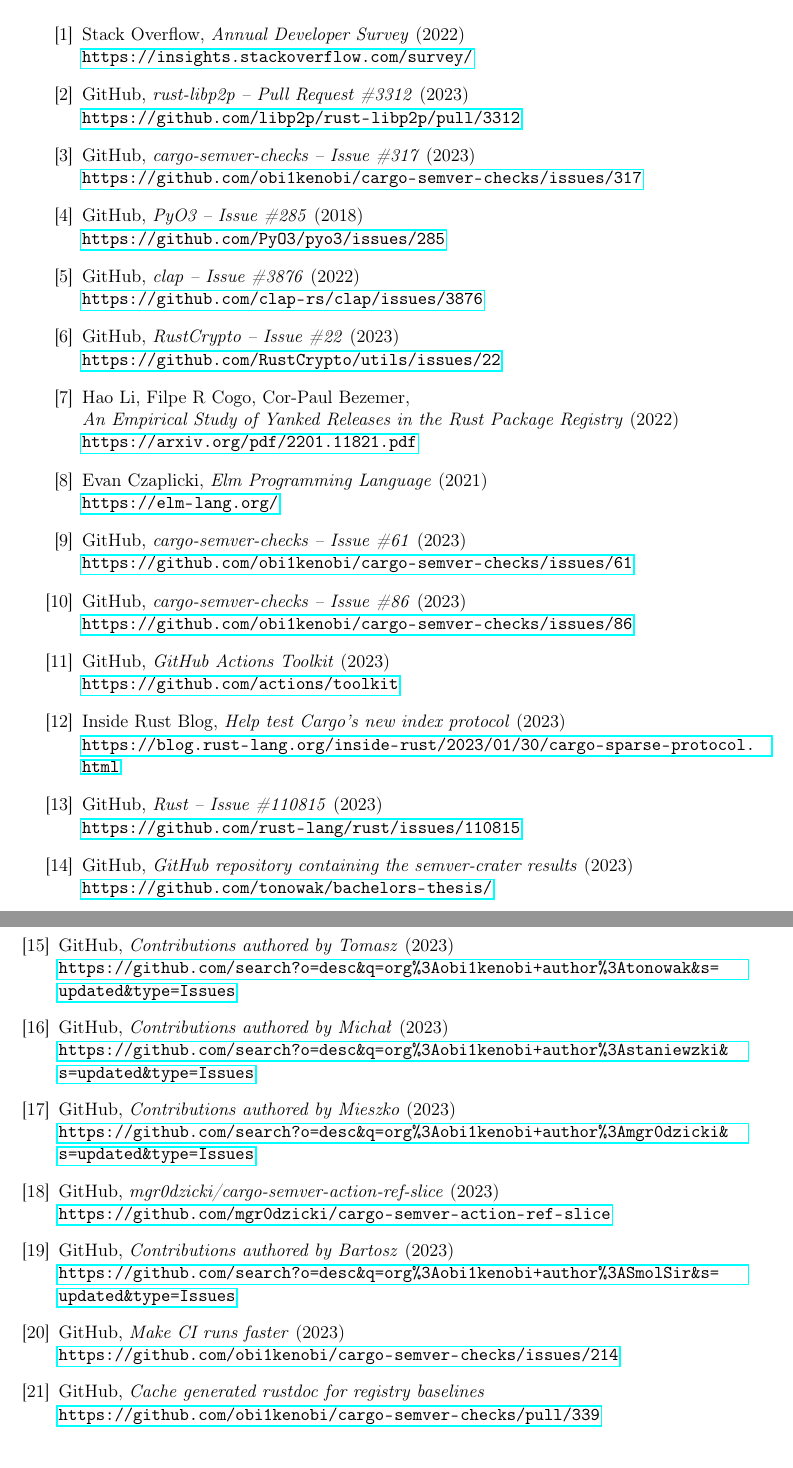
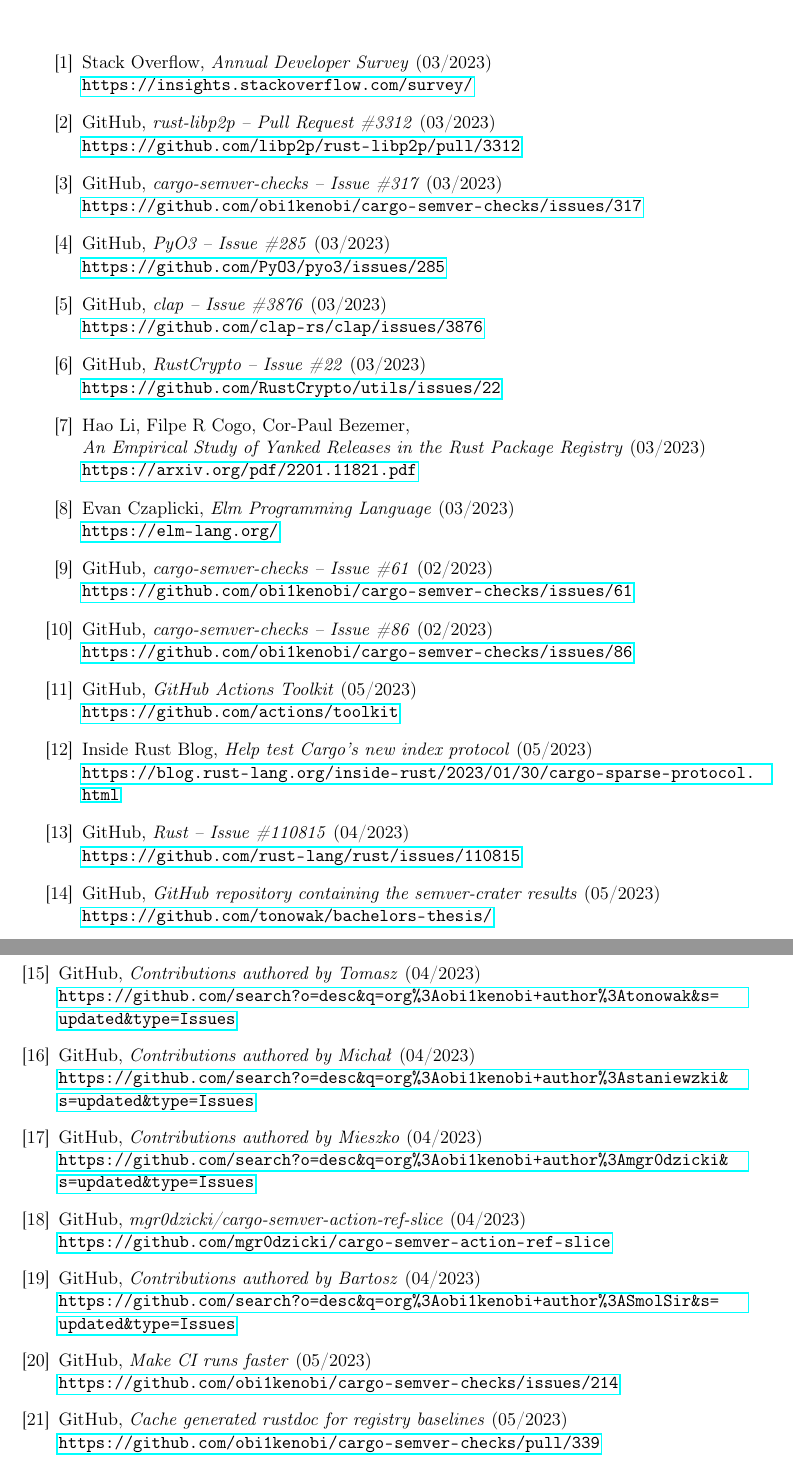
Before and after one commit to tonowak/bachelors-thesis, a LaTeX thesis (thesis-en.tex): two parts of pages 49 and 50 of 51, joined at a grey line, cut so that both start at the same text. Compiled offline with pdfLaTeX.

Commit message:
Bibliography dates

```diff
--- a/thesis-en.tex
+++ b/thesis-en.tex
@@ -1704,7 +1704,7 @@
 % 	\url{https://en.wikipedia.org/wiki/Rust_(programming_language)/}
 
 \bibitem{survey} Stack Overflow,
-	\textit{Annual Developer Survey} (2022) \\
+	\textit{Annual Developer Survey} (03/2023) \\
 	\url{https://insights.stackoverflow.com/survey/}
 
 % \bibitem{Rust-for-Linux} Wikipedia,
@@ -1748,51 +1748,51 @@
 %%% section 2.1 links
 
 \bibitem{issue-libp2p} GitHub,
-	\textit{rust-libp2p -- Pull Request \#3312} (2023) \\
+	\textit{rust-libp2p -- Pull Request \#3312} (03/2023) \\
 	\url{https://github.com/libp2p/rust-libp2p/pull/3312}
 
 
 %%% section 2.2 links
 
 \bibitem{issue-compiling-fails} GitHub,
-	\textit{cargo-semver-checks -- Issue \#317} (2023) \\
+	\textit{cargo-semver-checks -- Issue \#317} (03/2023) \\
 	\url{https://github.com/obi1kenobi/cargo-semver-checks/issues/317}
 
 
 %%% section 2.3 links
 
 \bibitem{pyo3-issue} GitHub,
-    \textit{PyO3 -- Issue \#285} (2018) \\
+    \textit{PyO3 -- Issue \#285} (03/2023) \\
     \url{https://github.com/PyO3/pyo3/issues/285}
 
 \bibitem{clap-issue} GitHub,
-    \textit{clap -- Issue \#3876} (2022) \\
+    \textit{clap -- Issue \#3876} (03/2023) \\
     \url{https://github.com/clap-rs/clap/issues/3876}
 
 \bibitem{block-buffer-issue} GitHub,
-    \textit{RustCrypto -- Issue \#22} (2023) \\
+    \textit{RustCrypto -- Issue \#22} (03/2023) \\
     \url{https://github.com/RustCrypto/utils/issues/22}
 
 \bibitem{paper} Hao Li, Filpe R Cogo, Cor-Paul Bezemer, \\
-    \textit{An Empirical Study of Yanked Releases in the Rust Package Registry} (2022) \\
+    \textit{An Empirical Study of Yanked Releases in the Rust Package Registry} (03/2023) \\
 	\url{https://arxiv.org/pdf/2201.11821.pdf}
 
 
 %%% section 2.4 links
 
 \bibitem{elm-lang} Evan Czaplicki,
-    \textit{Elm Programming Language} (2021) \\
+    \textit{Elm Programming Language} (03/2023) \\
     \url{https://elm-lang.org/}
 
 
 %%% section 3.2 links
 
 \bibitem{issue-merge-cargo} GitHub,
-	\textit{cargo-semver-checks -- Issue \#61} (2023) \\
+	\textit{cargo-semver-checks -- Issue \#61} (02/2023) \\
 	\url{https://github.com/obi1kenobi/cargo-semver-checks/issues/61}
 
 \bibitem{issue-cli-interface} GitHub,
-	\textit{cargo-semver-checks -- Issue \#86} (2023) \\
+	\textit{cargo-semver-checks -- Issue \#86} (02/2023) \\
 	\url{https://github.com/obi1kenobi/cargo-semver-checks/issues/86}
 
 
@@ -1817,48 +1817,48 @@
 %%% section 5.3 links
 
 \bibitem{github_actions_toolkit} GitHub,
-	\textit{GitHub Actions Toolkit} (2023) \\
+	\textit{GitHub Actions Toolkit} (05/2023) \\
 	\url{https://github.com/actions/toolkit}
 
 \bibitem{crates_io_sparse_protocol} Inside Rust Blog,
-\textit{Help test Cargo's new index protocol} (2023) \\
+\textit{Help test Cargo's new index protocol} (05/2023) \\
 	\url{https://blog.rust-lang.org/inside-rust/2023/01/30/cargo-sparse-protocol.html}
 
 
 %%% section 5.4 links
 
 \bibitem{issue-rustdoc-our-tests} GitHub,
-	\textit{Rust -- Issue \#110815} (2023) \\
+	\textit{Rust -- Issue \#110815} (04/2023) \\
 	\url{https://github.com/rust-lang/rust/issues/110815}
 
 
 %%% section 6.1 links
 
 \bibitem{github-csv-results} GitHub,
-	\textit{GitHub repository containing the semver-crater results} (2023) \\
+	\textit{GitHub repository containing the semver-crater results} (05/2023) \\
 	\url{https://github.com/tonowak/bachelors-thesis/}
 
 
 %%% section 7.2 links
 
 \bibitem{responsibilities-tomasz} GitHub,
-	\textit{Contributions authored by Tomasz} (2023) \\
+	\textit{Contributions authored by Tomasz} (04/2023) \\
 	\url{https://github.com/search?o=desc&q=org%3Aobi1kenobi+author%3Atonowak&s=updated&type=Issues}
 
 \bibitem{responsibilities-michal} GitHub,
-	\textit{Contributions authored by Michał} (2023) \\
+	\textit{Contributions authored by Michał} (04/2023) \\
 	\url{https://github.com/search?o=desc&q=org%3Aobi1kenobi+author%3Astaniewzki&s=updated&type=Issues}
 
 \bibitem{responsibilities-mieszko} GitHub,
-	\textit{Contributions authored by Mieszko} (2023) \\
+	\textit{Contributions authored by Mieszko} (04/2023) \\
 	\url{https://github.com/search?o=desc&q=org%3Aobi1kenobi+author%3Amgr0dzicki&s=updated&type=Issues}
 
 \bibitem{responsibilities-mieszko-action-tests} GitHub,
-	\textit{mgr0dzicki/cargo-semver-action-ref-slice} (2023) \\
+	\textit{mgr0dzicki/cargo-semver-action-ref-slice} (04/2023) \\
 	\url{https://github.com/mgr0dzicki/cargo-semver-action-ref-slice}
 
 \bibitem{responsibilities-bartosz} GitHub,
-	\textit{Contributions authored by Bartosz} (2023) \\
+	\textit{Contributions authored by Bartosz} (04/2023) \\
 	\url{https://github.com/search?o=desc&q=org%3Aobi1kenobi+author%3ASmolSir&s=updated&type=Issues}
 
 
@@ -1869,11 +1869,11 @@
 % 	\url{https://crates.io/crates/cargo-semver-checks}
 
 \bibitem{make-ci-runs-faster} GitHub,
-	\textit{Make CI runs faster} (2023) \\
+	\textit{Make CI runs faster} (05/2023) \\
 	\url{https://github.com/obi1kenobi/cargo-semver-checks/issues/214}
 
 \bibitem{user-contribution-1} GitHub,
-	\textit{Cache generated rustdoc for registry baselines} \\
+	\textit{Cache generated rustdoc for registry baselines} (05/2023) \\
 	\url{https://github.com/obi1kenobi/cargo-semver-checks/pull/339}
 
 \end{thebibliography}
```
